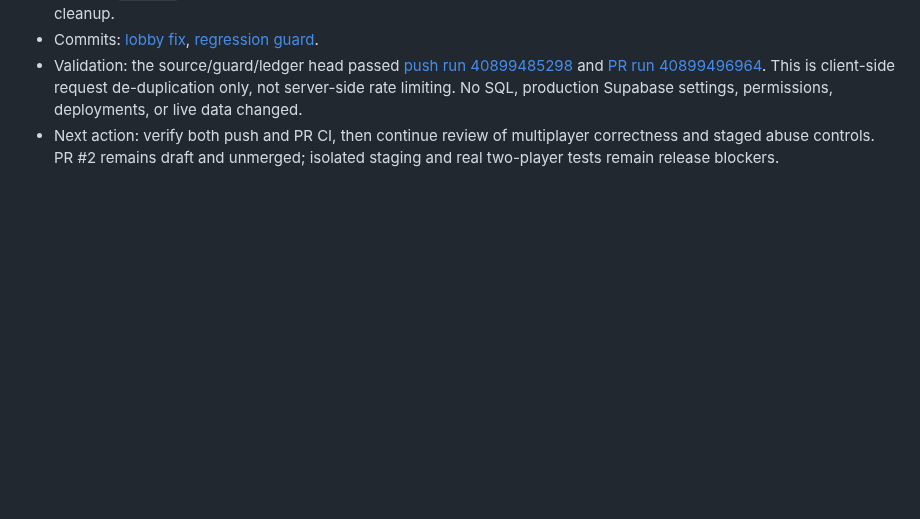
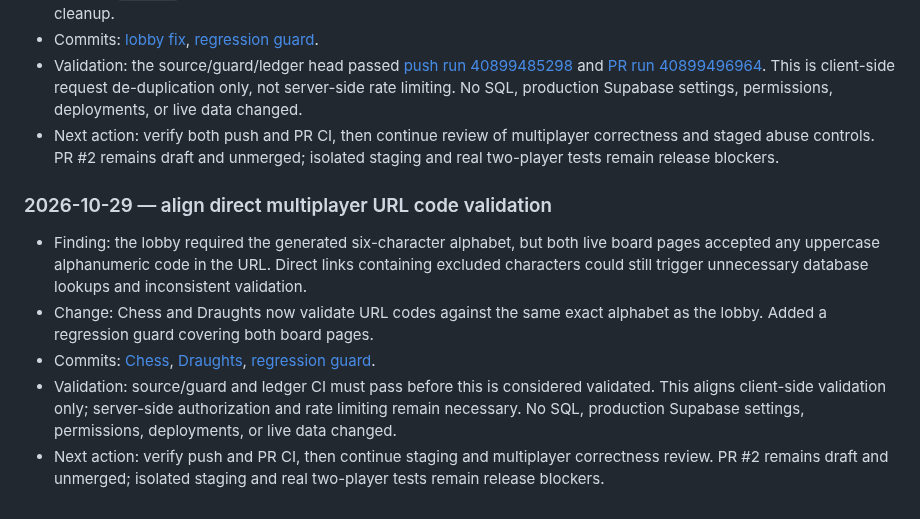
Before and after one commit to Opeaa1234/nexora-play, a Markdown page: docs/redevelopment-workflow.md, the part around the change. GitHub-like rendering; blank space fills up the shorter version.

Commit message:
docs: record multiplayer URL code validation

```diff
--- a/docs/redevelopment-workflow.md
+++ b/docs/redevelopment-workflow.md
@@ -404,3 +404,11 @@ Append a dated entry below after each meaningful work cycle:
 - Commits: [lobby fix](https://github.com/Opeaa1234/nexora-play/commit/fe2b67071f02cd77f8425ffaf4f8447e1a8e3e91), [regression guard](https://github.com/Opeaa1234/nexora-play/commit/365443d9c58c5b06a9b63b6b2287fed8cd191ffa).
 - Validation: the source/guard/ledger head passed [push run 40899485298](https://github.com/Opeaa1234/nexora-play/actions/runs/40899485298) and [PR run 40899496964](https://github.com/Opeaa1234/nexora-play/actions/runs/40899496964). This is client-side request de-duplication only, not server-side rate limiting. No SQL, production Supabase settings, permissions, deployments, or live data changed.
 - Next action: verify both push and PR CI, then continue review of multiplayer correctness and staged abuse controls. PR #2 remains draft and unmerged; isolated staging and real two-player tests remain release blockers.
+
+### 2026-10-29 — align direct multiplayer URL code validation
+
+- Finding: the lobby required the generated six-character alphabet, but both live board pages accepted any uppercase alphanumeric code in the URL. Direct links containing excluded characters could still trigger unnecessary database lookups and inconsistent validation.
+- Change: Chess and Draughts now validate URL codes against the same exact alphabet as the lobby. Added a regression guard covering both board pages.
+- Commits: [Chess](https://github.com/Opeaa1234/nexora-play/commit/d15eafdef7fe13bdc33679e29fd50b18f6548c39), [Draughts](https://github.com/Opeaa1234/nexora-play/commit/8b6181f9f4e697d2ac938ef6d99ed8e212004555), [regression guard](https://github.com/Opeaa1234/nexora-play/commit/fefb7dede7f2b44d1ad97efc7240bad1fb47f845).
+- Validation: source/guard and ledger CI must pass before this is considered validated. This aligns client-side validation only; server-side authorization and rate limiting remain necessary. No SQL, production Supabase settings, permissions, deployments, or live data changed.
+- Next action: verify push and PR CI, then continue staging and multiplayer correctness review. PR #2 remains draft and unmerged; isolated staging and real two-player tests remain release blockers.
```
